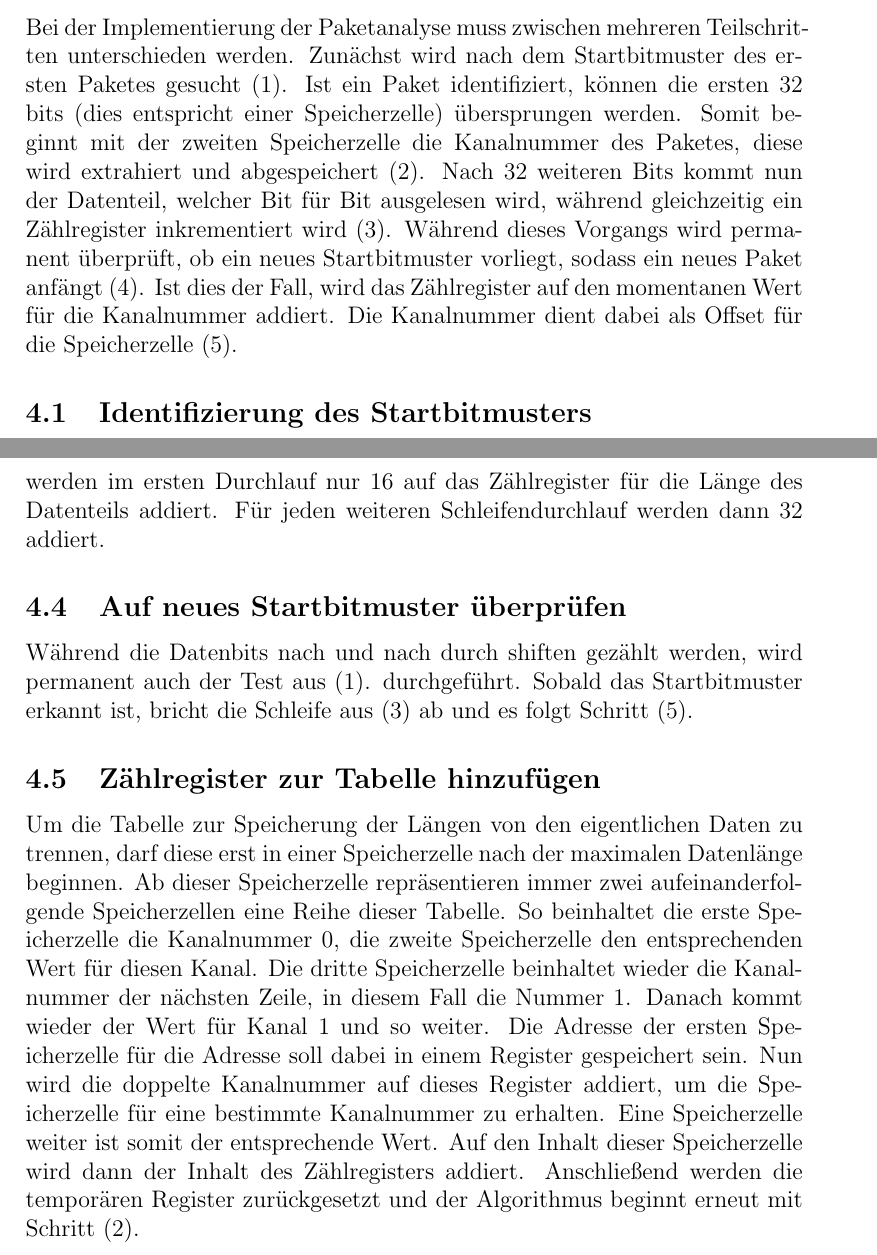
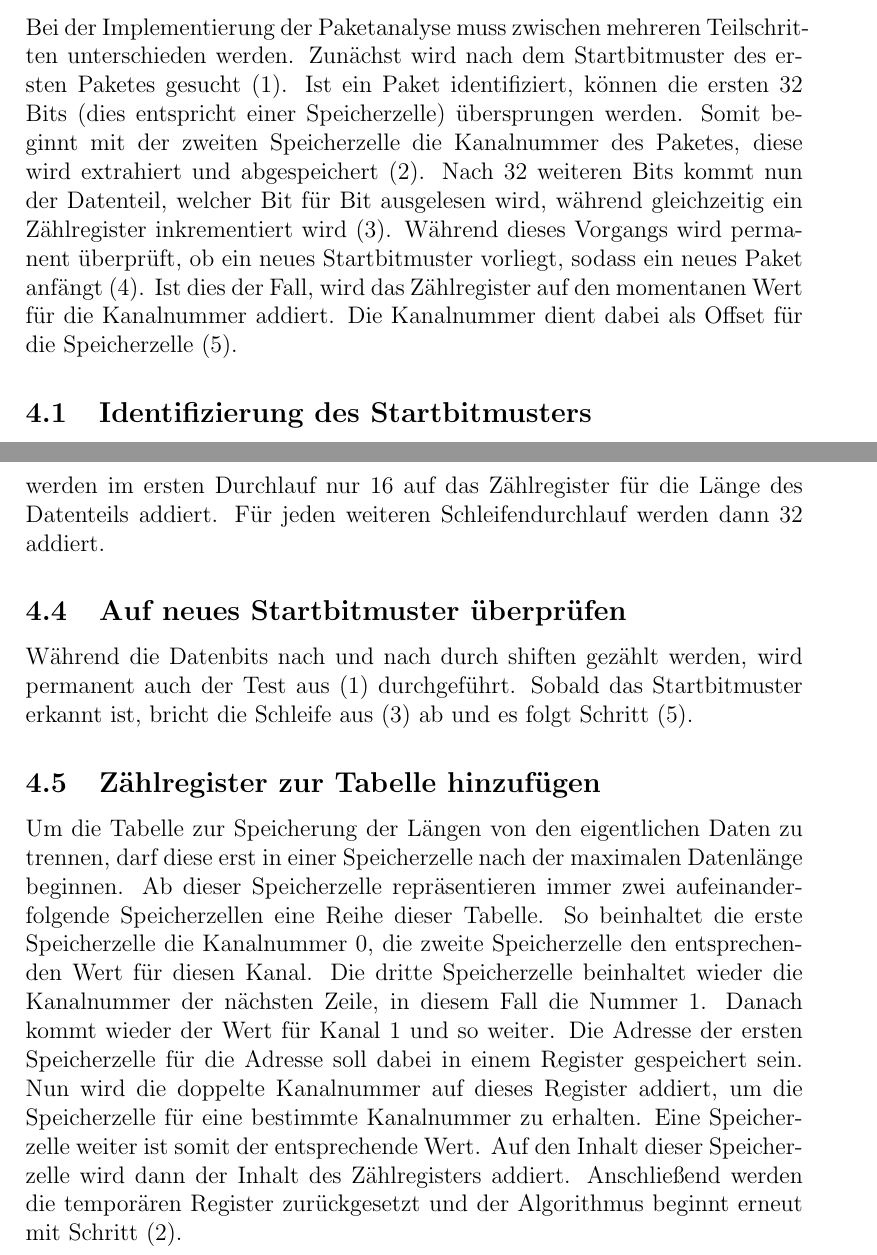
Before and after one commit to Slazzyer/Minimax, a LaTeX document (docs/Pflichtenheft.tex): two parts of pages 6 and 7 of 10, joined at a grey line, cut so that both start at the same text. Compiled offline with pdfLaTeX.

Commit message:
korrektur

```diff
--- a/docs/Pflichtenheft.tex
+++ b/docs/Pflichtenheft.tex
@@ -1,6 +1,8 @@
 \documentclass[12pt,titlepage,german,a4]{article}
 
 \usepackage{graphicx}
+\hyphenation{Speicher-zel-le}
+
 \renewcommand{\contentsname}{Inhaltsverzeichnis}
 
 \begin{document}
@@ -62,7 +64,7 @@
     \newpage
 
     \section{Beschreibung des Implementierungskonzeptes}
-    Bei der Implementierung der Paketanalyse muss zwischen mehreren Teilschritten unterschieden werden. Zun{\"a}chst wird nach dem Startbitmuster des ersten Paketes gesucht (1). Ist ein Paket identifiziert, k{\"o}nnen die ersten 32 bits (dies entspricht einer Speicherzelle) {\"u}bersprungen werden. Somit beginnt mit der zweiten Speicherzelle die Kanalnummer des Paketes, diese wird extrahiert und abgespeichert (2). Nach 32 weiteren Bits kommt nun der Datenteil, welcher Bit f{\"u}r Bit ausgelesen wird, w{\"a}hrend gleichzeitig ein Z{\"a}hlregister inkrementiert wird (3). W{\"a}hrend dieses Vorgangs wird permanent {\"u}berpr{\"u}ft, ob ein neues Startbitmuster vorliegt, sodass ein neues Paket anf{\"a}ngt (4). Ist dies der Fall, wird das Z{\"a}hlregister auf den momentanen Wert f{\"u}r die Kanalnummer addiert. Die Kanalnummer dient dabei als Offset f{\"u}r die Speicherzelle (5).
+    Bei der Implementierung der Paketanalyse muss zwischen mehreren Teilschritten unterschieden werden. Zun{\"a}chst wird nach dem Startbitmuster des ersten Paketes gesucht (1). Ist ein Paket identifiziert, k{\"o}nnen die ersten 32 Bits (dies entspricht einer Speicherzelle) {\"u}bersprungen werden. Somit beginnt mit der zweiten Speicherzelle die Kanalnummer des Paketes, diese wird extrahiert und abgespeichert (2). Nach 32 weiteren Bits kommt nun der Datenteil, welcher Bit f{\"u}r Bit ausgelesen wird, w{\"a}hrend gleichzeitig ein Z{\"a}hlregister inkrementiert wird (3). W{\"a}hrend dieses Vorgangs wird permanent {\"u}berpr{\"u}ft, ob ein neues Startbitmuster vorliegt, sodass ein neues Paket anf{\"a}ngt (4). Ist dies der Fall, wird das Z{\"a}hlregister auf den momentanen Wert f{\"u}r die Kanalnummer addiert. Die Kanalnummer dient dabei als Offset f{\"u}r die Speicherzelle (5).
 
     \subsection{Identifizierung des Startbitmusters}
     Da f{\"u}r das Startbitmuster nur die vier niedrigwertigsten Bits untersucht werden, m{\"u}ssen zun{\"a}chst f{\"u}r einen Vergleich die restlichen ausgeblendet werden. Dies erfolgt durch eine bitwise-and Verkn{\"u}pfung mit Nullen. Anschlie{\ss}end wird das Ergebnis mit dem Startbitmuster verglichen. Sind sie nicht identisch, wird die Speicherzelle geshiftet. Dies wird solange wiederholt, bis das Ergebnis identisch ist, dann wird mit Schritt 2 fortgefahren.
@@ -74,7 +76,7 @@
     Auch die zweite Speicherzelle enth{\"a}lt nun keine Informationen mehr. Da in der dritten Speicherzelle noch 16 Bits sind, die nicht zum Datenteil geh{\"o}ren, werden im ersten Durchlauf nur 16 auf das Z{\"a}hlregister f{\"u}r die L{\"a}nge des Datenteils addiert. F{\"u}r jeden weiteren Schleifendurchlauf werden dann 32 addiert.
 
     \subsection{Auf neues Startbitmuster {\"u}berpr{\"u}fen}
-    W{\"a}hrend die Datenbits nach und nach durch shiften gez{\"a}hlt werden, wird permanent auch der Test aus (1). durchgef{\"u}hrt. Sobald das Startbitmuster erkannt ist, bricht die Schleife aus (3) ab und es folgt Schritt (5).
+    W{\"a}hrend die Datenbits nach und nach durch shiften gez{\"a}hlt werden, wird permanent auch der Test aus (1) durchgef{\"u}hrt. Sobald das Startbitmuster erkannt ist, bricht die Schleife aus (3) ab und es folgt Schritt (5).
 
     \subsection{Z{\"a}hlregister zur Tabelle hinzuf{\"u}gen}
     Um die Tabelle zur Speicherung der L{\"a}ngen von den eigentlichen Daten zu trennen, darf diese erst in einer Speicherzelle nach der maximalen Datenl{\"a}nge beginnen. Ab dieser Speicherzelle repr{\"a}sentieren immer zwei aufeinanderfolgende Speicherzellen eine Reihe dieser Tabelle. So beinhaltet die erste Speicherzelle die Kanalnummer 0, die zweite Speicherzelle den entsprechenden Wert f{\"u}r diesen Kanal. Die dritte Speicherzelle beinhaltet wieder die Kanalnummer der n{\"a}chsten Zeile, in diesem Fall die Nummer 1. Danach kommt wieder der Wert f{\"u}r Kanal 1 und so weiter. Die Adresse der ersten Speicherzelle f{\"u}r die Adresse soll dabei in einem Register gespeichert sein. Nun wird die doppelte Kanalnummer auf dieses Register addiert, um die Speicherzelle f{\"u}r eine bestimmte Kanalnummer zu erhalten. Eine Speicherzelle weiter ist somit der entsprechende Wert. Auf den Inhalt dieser Speicherzelle wird dann der Inhalt des Z{\"a}hlregisters addiert. Anschlie{\ss}end werden die tempor{\"a}ren Register zur{\"u}ckgesetzt und der Algorithmus beginnt erneut mit Schritt (2).
```
Also changed, not shown: docs/Pflichtenheft.pdf (deleted), docs/pflichtenheft_2b_korrektur.pdf (added).
